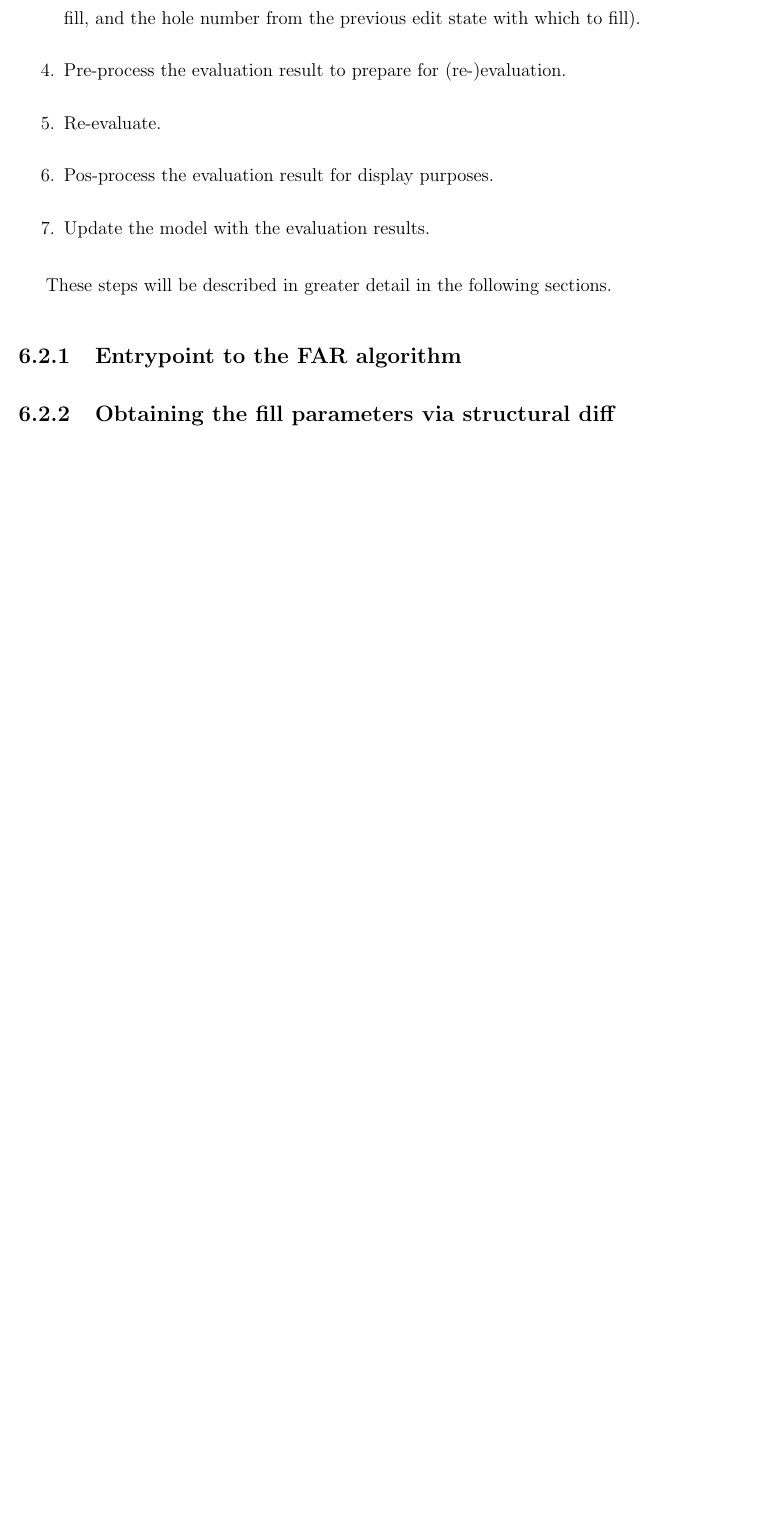
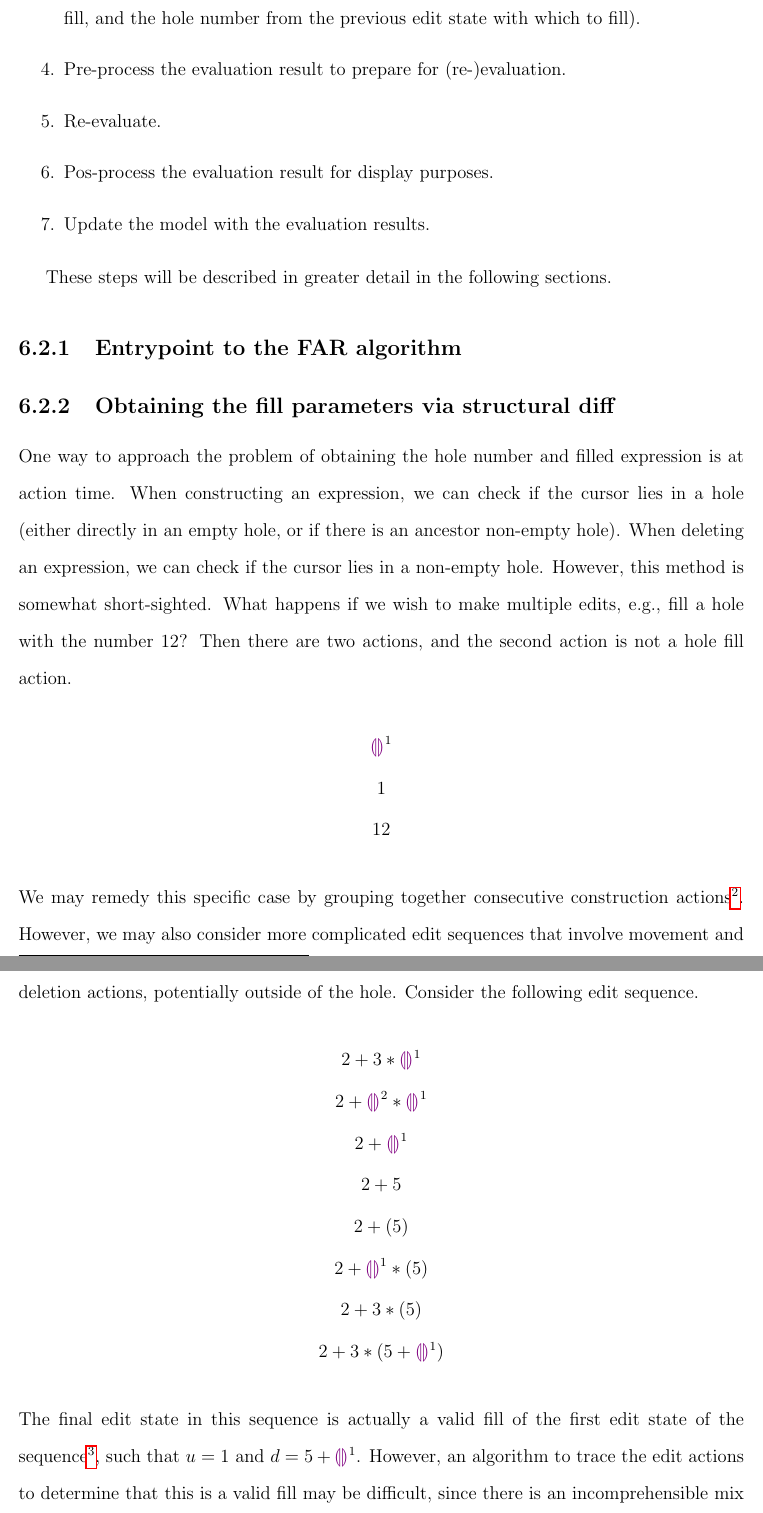
Before and after one commit to jlam55555/hazel-tex, a LaTeX thesis (thesis/main.tex, which reads thesis/far.tex): part of page 76 of 91 before the commit and two parts of pages 76 and 77 of 93 after it, the two joined at a grey line, cut so that both start at the same text, the shorter picture padded with empty space. The pictures show the PDF file thesis/main.pdf that the author committed with the source.

Commit message:
Continue to write about hole fill detection

```diff
--- a/thesis/far.tex
+++ b/thesis/far.tex
@@ -46,6 +46,27 @@ These steps will be described in greater detail in the following sections.
 
 \subsection{Obtaining the fill parameters via structural diff}
 \label{sec:obtaining-fill-parameters}
+
+One way to approach the problem of obtaining the hole number and filled expression is at action time. When constructing an expression, we can check if the cursor lies in a hole (either directly in an empty hole, or if there is an ancestor non-empty hole). When deleting an expression, we can check if the cursor lies in a non-empty hole. However, this method is somewhat short-sighted. What happens if we wish to make multiple edits, e.g., fill a hole with the number 12? Then there are two actions, and the second action is not a hole fill action.
+\begin{gather*}
+  \hehole^1 \\
+  1 \\
+  12
+\end{gather*}
+We may remedy this specific case by grouping together consecutive construction actions\footnote{Grouping together of actions is already performed to some level by the undo history, for visual purposes.}. However, we may also consider more complicated edit sequences that involve movement and deletion actions, potentially outside of the hole. Consider the following edit sequence.
+\begin{gather*}
+  2+3*\hehole^1 \\
+  2+\hehole^2*\hehole^1\\
+  2+\hehole^1\\
+  2+5 \\
+  2+(5) \\
+  2+\hehole^1*(5) \\
+  2+3*(5) \\
+  2+3*(5+\hehole^1)
+\end{gather*}
+The final edit state in this sequence is actually a valid fill of the first edit state of the sequence\footnote{There are actually multiple valid fill operations here. Another valid fill operation occurs between the third edit state and all of the following edit states.}, such that $u=1$ and $d=5+\hehole^1$. However, an algorithm to trace the edit actions to determine that this is a valid fill may be difficult, since there is an incomprehensible mix of construct, delete, and movement edit actions. Even worse, the edits actually go outside the original hole, which likely makes the algorithm intractable. Thus, we wish for a more robust solution that is independent of the edit sequence between two states.
+
+\todo{working here; introduce structural diffing algorithm}
 
 \subsubsection{Obtaining past edit states}
 \label{sec:far-past-edit-states}
```
Also changed, not shown: thesis/main.pdf.
